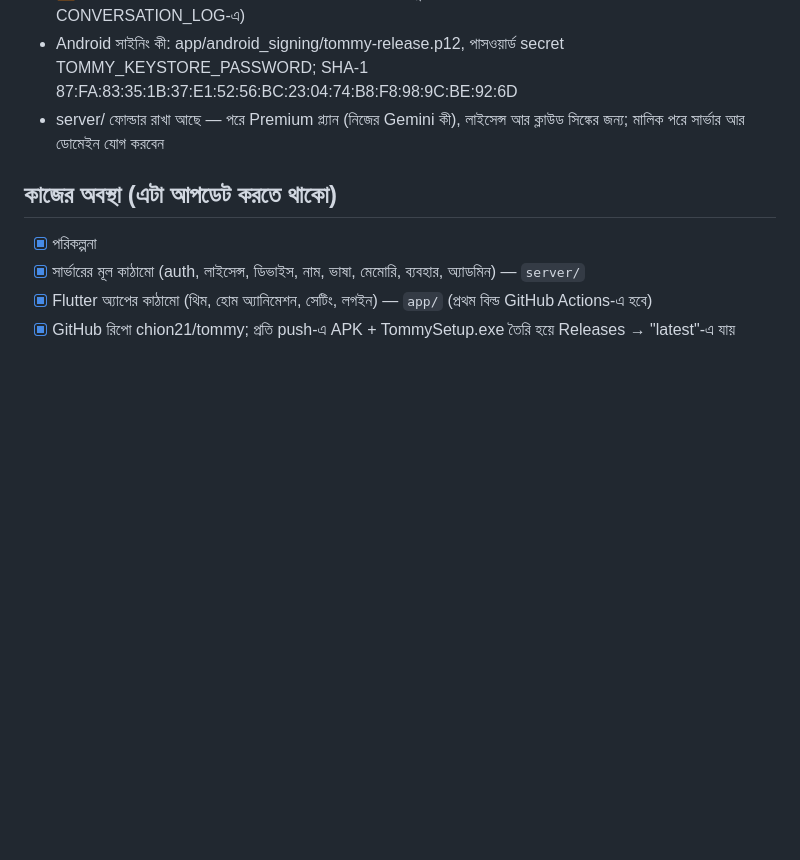
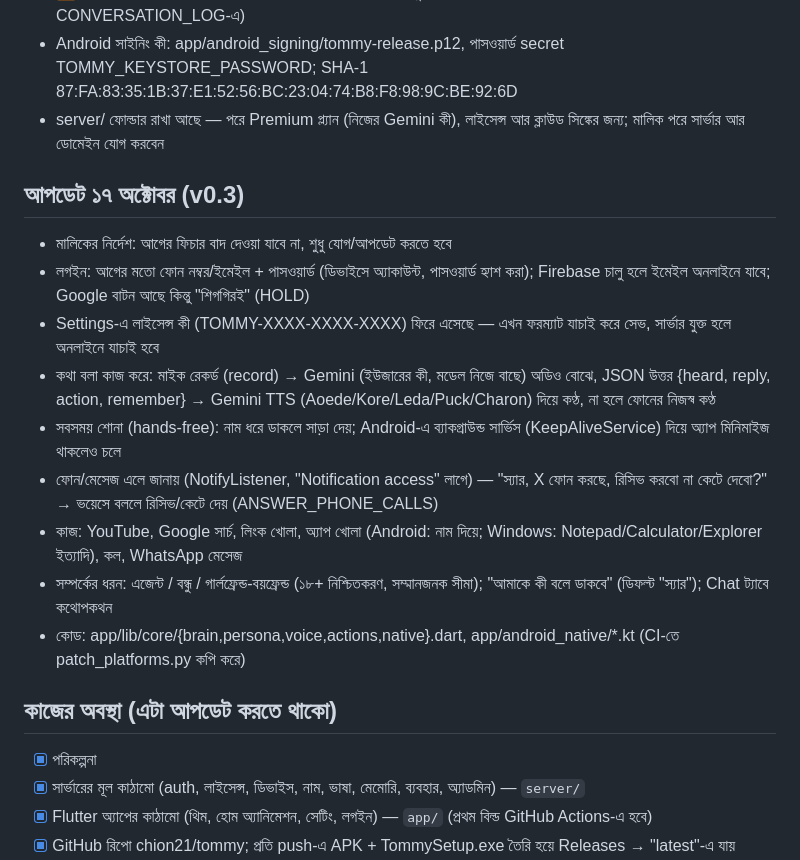
Before and after one commit to chion21/tommy, a Markdown page: TOMMY_CONTEXT.md, the part around the change. Drawn GitHub-style; blank space fills up the shorter version.

Commit message:
Docs: v0.3
Co-Authored-By: Claude Opus 5.5 <noreply@anthropic.com>
Claude-Session: https://claude.ai/code/session_01MizAsVWngXEwapJbnvFvZM

```diff
--- a/TOMMY_CONTEXT.md
+++ b/TOMMY_CONTEXT.md
@@ -67,6 +67,17 @@
 - Android সাইনিং কী: app/android_signing/tommy-release.p12, পাসওয়ার্ড secret TOMMY_KEYSTORE_PASSWORD; SHA-1 87:FA:83:35:1B:37:E1:52:56:BC:23:04:74:B8:F8:98:9C:BE:92:6D
 - server/ ফোল্ডার রাখা আছে — পরে Premium প্ল্যান (নিজের Gemini কী), লাইসেন্স আর ক্লাউড সিঙ্কের জন্য; মালিক পরে সার্ভার আর ডোমেইন যোগ করবেন
 
+## আপডেট ১৭ অক্টোবর (v0.3)
+- মালিকের নির্দেশ: আগের ফিচার বাদ দেওয়া যাবে না, শুধু যোগ/আপডেট করতে হবে
+- লগইন: আগের মতো ফোন নম্বর/ইমেইল + পাসওয়ার্ড (ডিভাইসে অ্যাকাউন্ট, পাসওয়ার্ড হ্যাশ করা); Firebase চালু হলে ইমেইল অনলাইনে যাবে; Google বাটন আছে কিন্তু "শিগগিরই" (HOLD)
+- Settings-এ লাইসেন্স কী (TOMMY-XXXX-XXXX-XXXX) ফিরে এসেছে — এখন ফরম্যাট যাচাই করে সেভ, সার্ভার যুক্ত হলে অনলাইনে যাচাই হবে
+- কথা বলা কাজ করে: মাইক রেকর্ড (record) → Gemini (ইউজারের কী, মডেল নিজে বাছে) অডিও বোঝে, JSON উত্তর {heard, reply, action, remember} → Gemini TTS (Aoede/Kore/Leda/Puck/Charon) দিয়ে কণ্ঠ, না হলে ফোনের নিজস্ব কণ্ঠ
+- সবসময় শোনা (hands-free): নাম ধরে ডাকলে সাড়া দেয়; Android-এ ব্যাকগ্রাউন্ড সার্ভিস (KeepAliveService) দিয়ে অ্যাপ মিনিমাইজ থাকলেও চলে
+- ফোন/মেসেজ এলে জানায় (NotifyListener, "Notification access" লাগে) — "স্যার, X ফোন করছে, রিসিভ করবো না কেটে দেবো?" → ভয়েসে বললে রিসিভ/কেটে দেয় (ANSWER_PHONE_CALLS)
+- কাজ: YouTube, Google সার্চ, লিংক খোলা, অ্যাপ খোলা (Android: নাম দিয়ে; Windows: Notepad/Calculator/Explorer ইত্যাদি), কল, WhatsApp মেসেজ
+- সম্পর্কের ধরন: এজেন্ট / বন্ধু / গার্লফ্রেন্ড-বয়ফ্রেন্ড (১৮+ নিশ্চিতকরণ, সম্মানজনক সীমা); "আমাকে কী বলে ডাকবে" (ডিফল্ট "স্যার"); Chat ট্যাবে কথোপকথন
+- কোড: app/lib/core/{brain,persona,voice,actions,native}.dart, app/android_native/*.kt (CI-তে patch_platforms.py কপি করে)
+
 ## কাজের অবস্থা (এটা আপডেট করতে থাকো)
 - [x] পরিকল্পনা
 - [x] সার্ভারের মূল কাঠামো (auth, লাইসেন্স, ডিভাইস, নাম, ভাষা, মেমোরি, ব্যবহার, অ্যাডমিন) — `server/`
```
